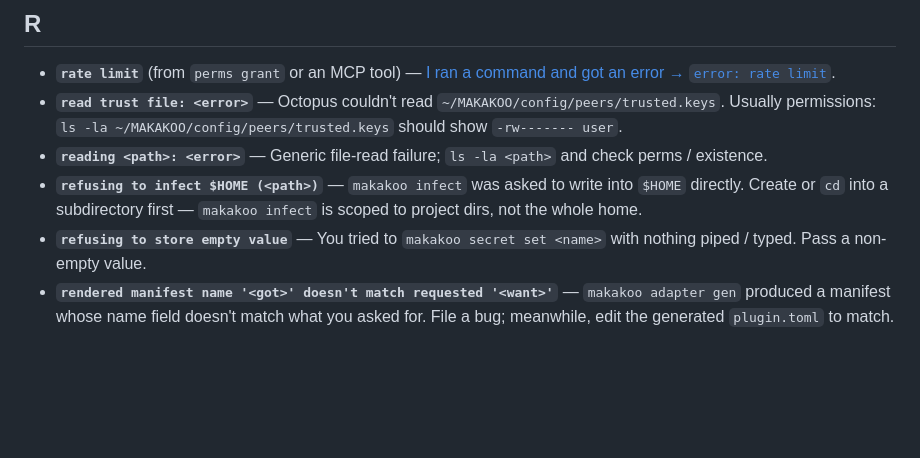
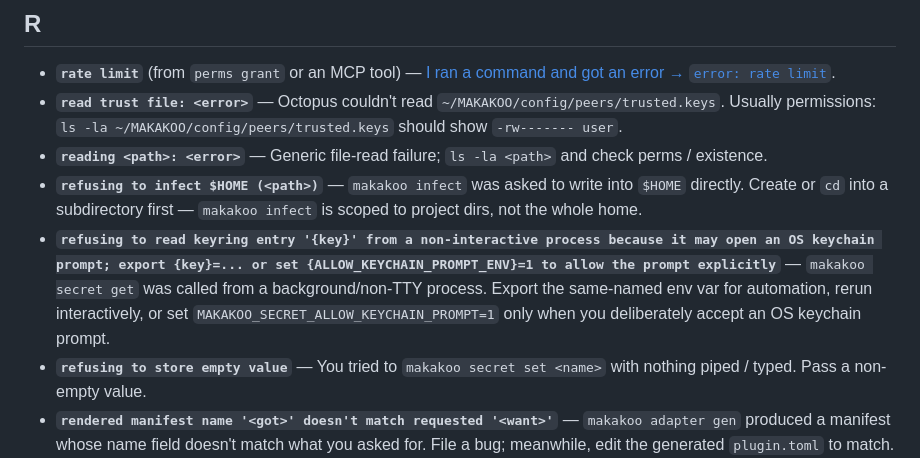
Before and after one commit to makakoo/makakoo-os, a Markdown page: docs/troubleshooting/symptoms.md, the part around the change. Rendered like a GitHub page; blank space fills up the shorter version.

Commit message:
docs: cover keychain prompt guard

```diff
--- a/docs/troubleshooting/symptoms.md
+++ b/docs/troubleshooting/symptoms.md
@@ -97,6 +97,7 @@ Search this page (`Ctrl+F` / `⌘+F`) for the exact wording you saw. If your sym
 - **`read trust file: <error>`** — Octopus couldn't read `~/MAKAKOO/config/peers/trusted.keys`. Usually permissions: `ls -la ~/MAKAKOO/config/peers/trusted.keys` should show `-rw------- user`.
 - **`reading <path>: <error>`** — Generic file-read failure; `ls -la <path>` and check perms / existence.
 - **`refusing to infect $HOME (<path>)`** — `makakoo infect` was asked to write into `$HOME` directly. Create or `cd` into a subdirectory first — `makakoo infect` is scoped to project dirs, not the whole home.
+- **`refusing to read keyring entry '{key}' from a non-interactive process because it may open an OS keychain prompt; export {key}=... or set {ALLOW_KEYCHAIN_PROMPT_ENV}=1 to allow the prompt explicitly`** — `makakoo secret get` was called from a background/non-TTY process. Export the same-named env var for automation, rerun interactively, or set `MAKAKOO_SECRET_ALLOW_KEYCHAIN_PROMPT=1` only when you deliberately accept an OS keychain prompt.
 - **`refusing to store empty value`** — You tried to `makakoo secret set <name>` with nothing piped / typed. Pass a non-empty value.
 - **`rendered manifest name '<got>' doesn't match requested '<want>'`** — `makakoo adapter gen` produced a manifest whose name field doesn't match what you asked for. File a bug; meanwhile, edit the generated `plugin.toml` to match.
 - **`resolve plugins-core: can't find plugins-core/`** — [Plugin install failed → can't find plugins-core](./tree.md#plugin-install-failed).
```
